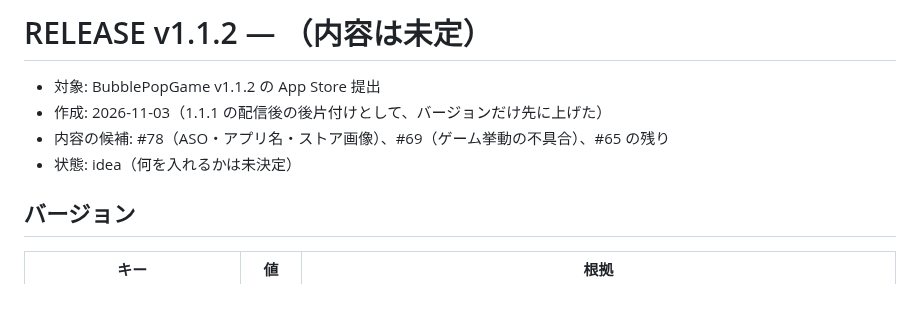
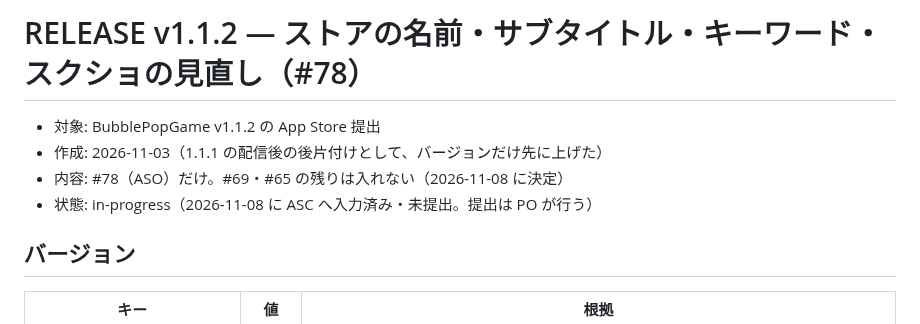
Before and after one commit to es0612/BubblePopGame, a Markdown page: docs/RELEASE_v1.1.2.md, the part around one of its changes. Rendered like a GitHub page; blank space fills up the shorter version.

```diff
--- a/docs/RELEASE_v1.1.2.md
+++ b/docs/RELEASE_v1.1.2.md
@@ -1,9 +1,9 @@
-# RELEASE v1.1.2 — （内容は未定）
+# RELEASE v1.1.2 — ストアの名前・サブタイトル・キーワード・スクショの見直し（#78）
 
 - 対象: BubblePopGame v1.1.2 の App Store 提出
 - 作成: 2026-11-03（1.1.1 の配信後の後片付けとして、バージョンだけ先に上げた）
-- 内容の候補: #78（ASO・アプリ名・ストア画像）、#69（ゲーム挙動の不具合）、#65 の残り
-- 状態: idea（何を入れるかは未決定）
+- 内容: #78（ASO）だけ。#69・#65 の残りは入れない（2026-11-08 に決定）
+- 状態: in-progress（2026-11-08 に ASC へ入力済み・未提出。提出は PO が行う）
 
 ## バージョン
 
```
Also changed, not shown: other parts of docs/RELEASE_v1.1.2.md (+31 -5 lines), 1 other file.
